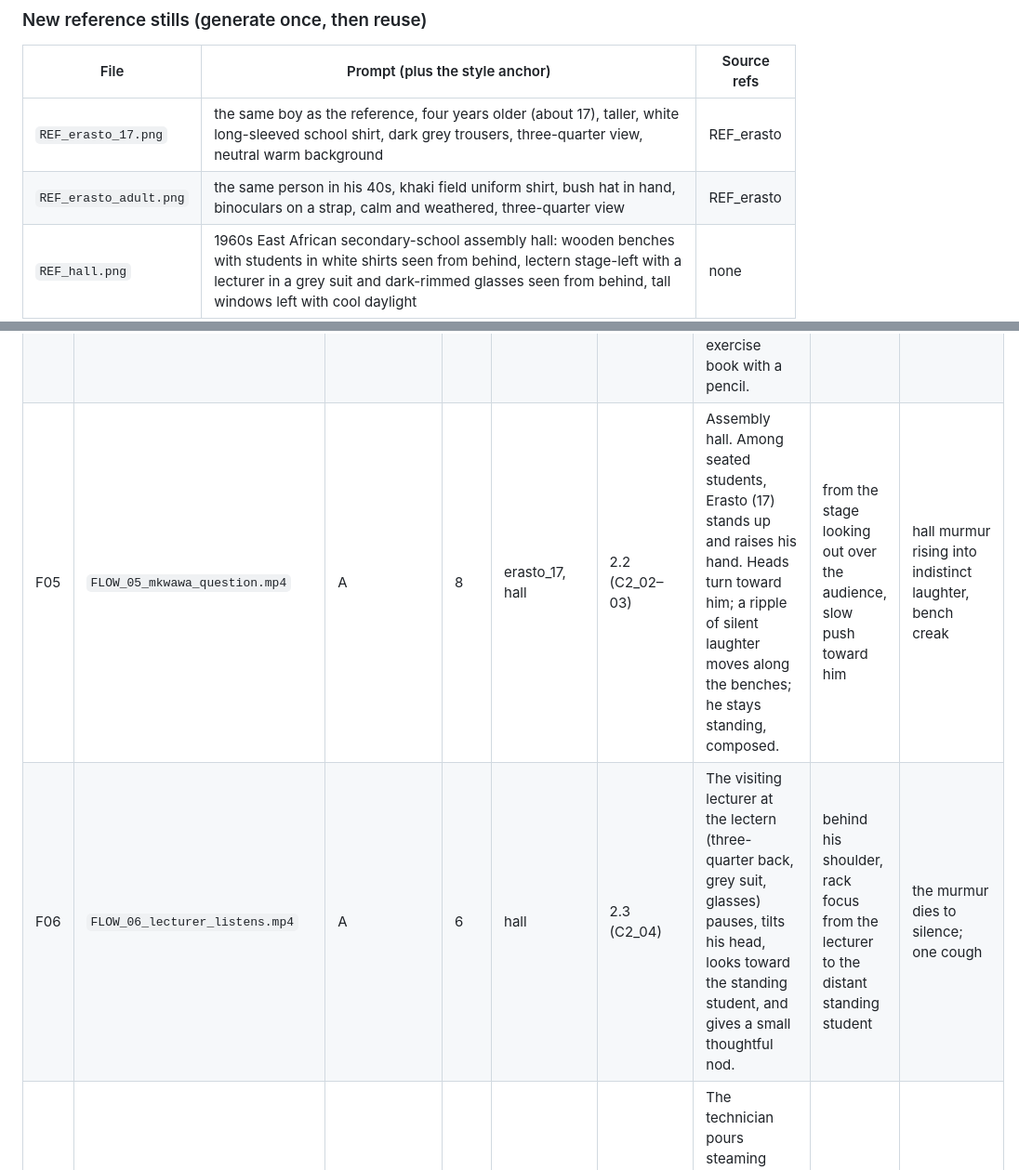
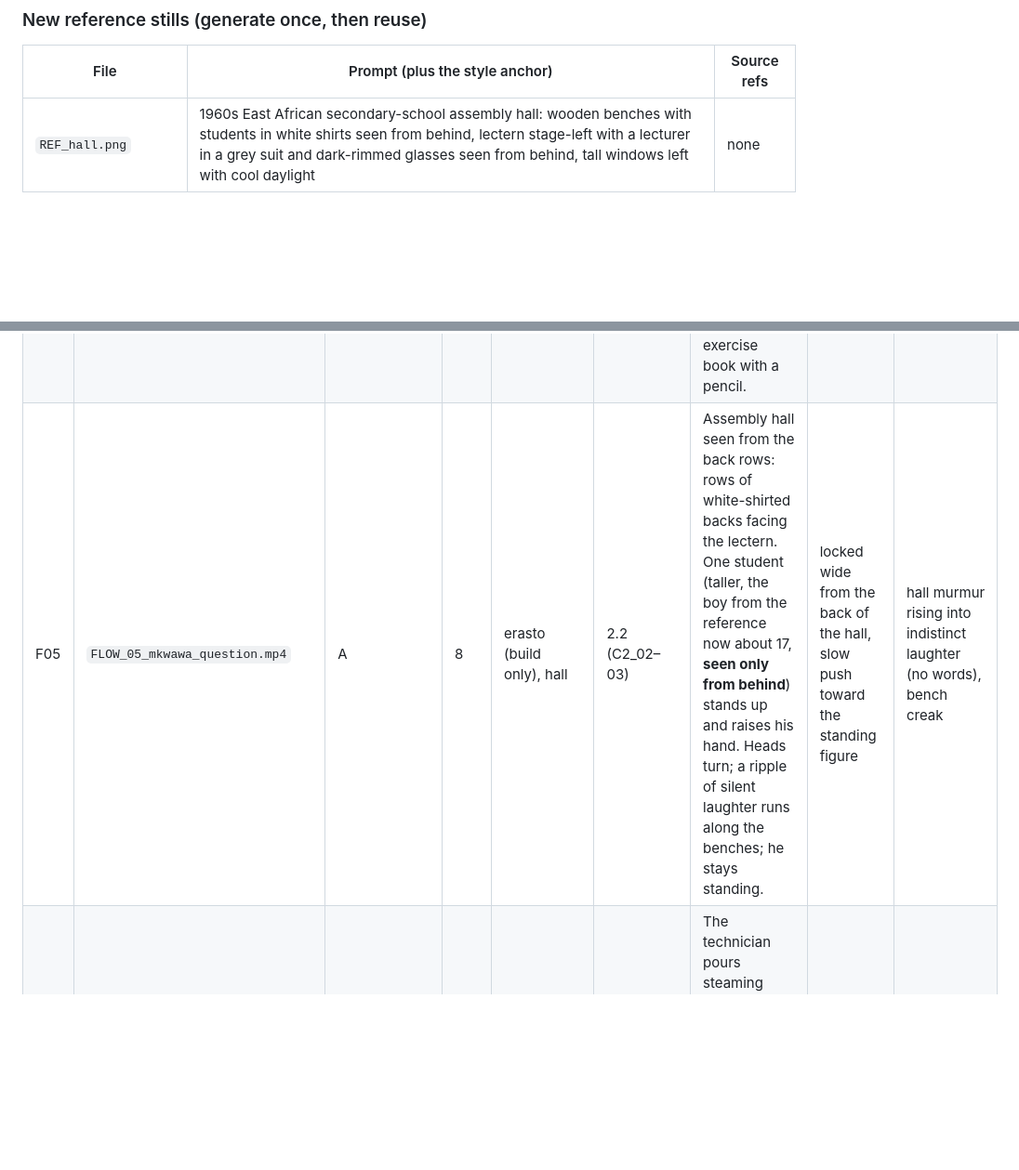
Before and after one commit to GuyLouis11/main-pub, a Markdown page: hot-water-opening/FILM_MANIFEST.md, 2 parts joined by grey strips. Shown at 93% size. Rendered like a GitHub page; blank space fills up the shorter version.

```diff
--- a/hot-water-opening/FILM_MANIFEST.md
+++ b/hot-water-opening/FILM_MANIFEST.md
@@ -112,8 +112,6 @@ subtitles, logos, or legible writing on any paper or screen.
 ### New reference stills (generate once, then reuse)
 | File | Prompt (plus the style anchor) | Source refs |
 |---|---|---|
-| `REF_erasto_17.png` | the same boy as the reference, four years older (about 17), taller, white long-sleeved school shirt, dark grey trousers, three-quarter view, neutral warm background | REF_erasto |
-| `REF_erasto_adult.png` | the same person in his 40s, khaki field uniform shirt, bush hat in hand, binoculars on a strap, calm and weathered, three-quarter view | REF_erasto |
 | `REF_hall.png` | 1960s East African secondary-school assembly hall: wooden benches with students in white shirts seen from behind, lectern stage-left with a lecturer in a grey suit and dark-rimmed glasses seen from behind, tall windows left with cool daylight | none |
 | `REF_lab1968.png` | 1968 university physics lab: long wooden bench, glass beakers, mercury thermometers, white chest freezer with a glass lid, blackboard behind, fluorescent and window light, no people | none |
 | `REF_lab_modern.png` | a dark modern optics lab: black optical table, mirrors, a green laser beam path into a microscope objective, a small vacuum chamber with a round viewport, lasers as the only light, no people | none |
@@ -125,6 +123,5 @@ subtitles, logos, or legible writing on any paper or screen.
 | F02 | `FLOW_02_freezer_reveal.mp4` | done/pending | 8 | erasto, kitchen | opening + 1.3 (C1_04) | see HANDOFF | inside-freezer POV, rack focus | door, ice crackle, scrape |
 | F03 | `FLOW_03_teacher_answer.mp4` | A | 8 | erasto, kitchen | 1.4 (C1_05–06) | Next day in the same room. Erasto, holding his cup, looks up hopefully at the teacher (back to camera, soft focus). The teacher gives a small shake of the head and turns away to the worktable. Classmates in the background glance and laugh silently. Erasto lowers the cup but keeps looking at it. | over the teacher's shoulder onto Erasto, slow push-in | room murmur, indistinct laughter (no words), enamel tap |
 | F04 | `FLOW_04_kitchen_retest.mp4` | A | 8 | erasto, kitchen | 1.5 (C1_07–08) | Late afternoon, the room empty and the sun lower and warmer. Erasto alone sets two identical cups (one steaming) into the tiny freezer, closes it, then sits at the worktable and writes in a blue-ruled exercise book with a pencil. | static wide, then a slow push and tilt down, ending top-down on the exercise book page (no legible writing) | freezer door, pencil scratch, distant birds |
-| F05 | `FLOW_05_mkwawa_question.mp4` | A | 8 | erasto_17, hall | 2.2 (C2_02–03) | Assembly hall. Among seated students, Erasto (17) stands up and raises his hand. Heads turn toward him; a ripple of silent laughter moves along the benches; he stays standing, composed. | from the stage looking out over the audience, slow push toward him | hall murmur rising into indistinct laughter, bench creak |
-| F06 | `FLOW_06_lecturer_listens.mp4` | A | 6 | hall | 2.3 (C2_04) | The visiting lecturer at the lectern (three-quarter back, grey suit, glasses) pauses, tilts his head, looks toward the standing student, and gives a small thoughtful nod. | behind his shoulder, rack focus from the lecturer to the distant standing student | the murmur dies to silence; one cough |
+| F05 | `FLOW_05_mkwawa_question.mp4` | A | 8 | erasto (build only), hall | 2.2 (C2_02–03) | Assembly hall seen from the back rows: rows of white-shirted backs facing the lectern. One student (taller, the boy from the reference now about 17, **seen only from behind**) stands up and raises his hand. Heads turn; a ripple of silent laughter runs along the benches; he stays standing. | locked wide from the back of the hall, slow push toward the standing figure | hall murmur rising into indistinct laughter (no words), bench creak |
 | F07 | `FLOW_07_lab_test_1968.mp4` | A | 8 | lab1968 | 2.4 (C2_05) | The technician pours steaming water into one beaker and cool water into an identical one, places both in the chest freezer and closes the glass lid; frost blooms across the lid glass as the light shifts (time passing). | slow lateral dolly along the bench, ending on the frosting lid | glass clink, pour, lid thunk, compressor hum, faint ice crackle |
```
Also changed, not shown: other parts of hot-water-opening/FILM_MANIFEST.md (+35 -35 lines), hot-water-opening/FILM_SCRIPT.md (+7 -7 lines).
